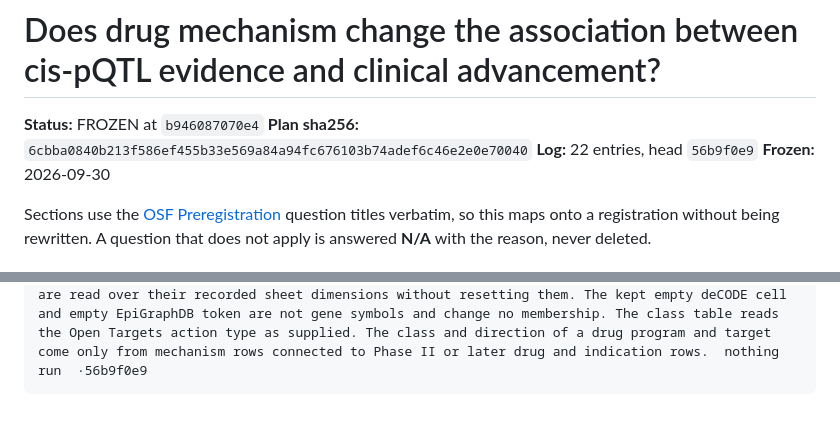
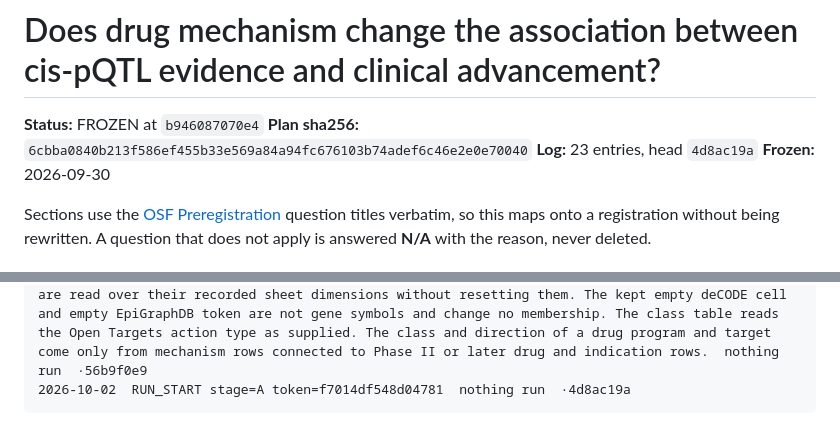
Before and after one commit to elliottower/pqtl-mr-domain-of-validity, a Markdown page: experiments/08_mechanism_interaction/PREREG.md, 2 parts joined by grey strips. Rendered like a GitHub page.

Commit message:
Log RUN_START for V8 stage A

````diff
--- a/experiments/08_mechanism_interaction/PREREG.md
+++ b/experiments/08_mechanism_interaction/PREREG.md
@@ -2,7 +2,7 @@
 
 **Status:** FROZEN at `b946087070e4`
 **Plan sha256:** `6cbba0840b213f586ef455b33e569a84a94fc676103b74adef6c46e2e0e70040`
-**Log:** 22 entries, head `56b9f0e9`
+**Log:** 23 entries, head `4d8ac19a`
 **Frozen:** 2026-09-30
 
 Sections use the [OSF Preregistration](https://osf.io/prereg/) question titles verbatim, so
@@ -938,4 +938,5 @@ decide which word to use: `nothing run`, `no results seen`, `results not opened`
 2026-10-02  Pre-stage note (A, deCODE strict list): the strict deCODE instrument list is the list of feasibility/v4_round3/count_v4.py (decode_lists), as the plan registers it. A SeqId of Ferkingstad et al. 2021 Supplementary Table ST01 that is included in the analysis is strict when ST01 gives it one Gene, one UniProt accession and at most one Ensembl gene ID; a blank Ensembl ID passes. Each cis row of Supplementary Table ST02 on a strict SeqId puts on the list the SeqId's ST01 gene and every gene symbol that ST02 row names. Stage A reports two outcome-blind counts in funnel.csv, and neither changes a list: the strict SeqIds whose ST02 cis rows name gene symbols other than exactly the ST01 Gene, and the gene symbols on the strict list that are the ST01 Gene of no strict SeqId.  nothing run  ·8b2b37d4
 2026-10-02  Pre-stage note (A, registered-count check): before its output is sealed, stage A compares the outcome-blind counts stated in the Sample size section (from feasibility/v4_round3/count_v4.py) with the same counts taken from hypotheses.csv: S1 5,064 held-out hypotheses, 4,778 gene-indication pairs, 384 genes, 493 indications; H1 3,253 hypotheses, 582 abundance-aligned in 69 genes, 2,671 function-blocking in 170 genes, 11 genes in both classes, 1,811 other; 698 hypotheses in 168 genes on neurologic or psychiatric indications and 4,366 on other indications; S4 5,355; H1 on blood-secreted targets 582 aligned in 69 genes and 408 blocking in 30 genes. It writes the registered and the obtained value of each to registered_count_check.json. If any differs, stage A writes registered_count_check.json, writes no MANIFEST.tsv and stops. Stage A reads no outcome, so the difference is investigated without opening stage B or stage C output, and the difference and its resolution are logged here before any rerun. A rerun uses a new run token and an empty output directory; the implementation is not altered to force agreement with the registered values.  nothing run  ·88553f40
 2026-10-02  Pre-stage note (A, port of count_v4.py): stage A forms the instrument lists, mechanism classes and intervention directions as feasibility/v4_round3/count_v4.py does, except where the frozen plan states the operative rule. To reproduce that script, the UKB-PPP `UniProt2` field is tested without splitting its value; an empty deCODE ST02 gene cell is kept through the script's string conversion; an empty EpiGraphDB token is kept; and the supplementary workbooks are read over their recorded sheet dimensions without resetting them. The kept empty deCODE cell and empty EpiGraphDB token are not gene symbols and change no membership. The class table reads the Open Targets action type as supplied. The class and direction of a drug program and target come only from mechanism rows connected to Phase II or later drug and indication rows.  nothing run  ·56b9f0e9
+2026-10-02  RUN_START stage=A token=f7014df548d04781  nothing run  ·4d8ac19a
 ```
````
